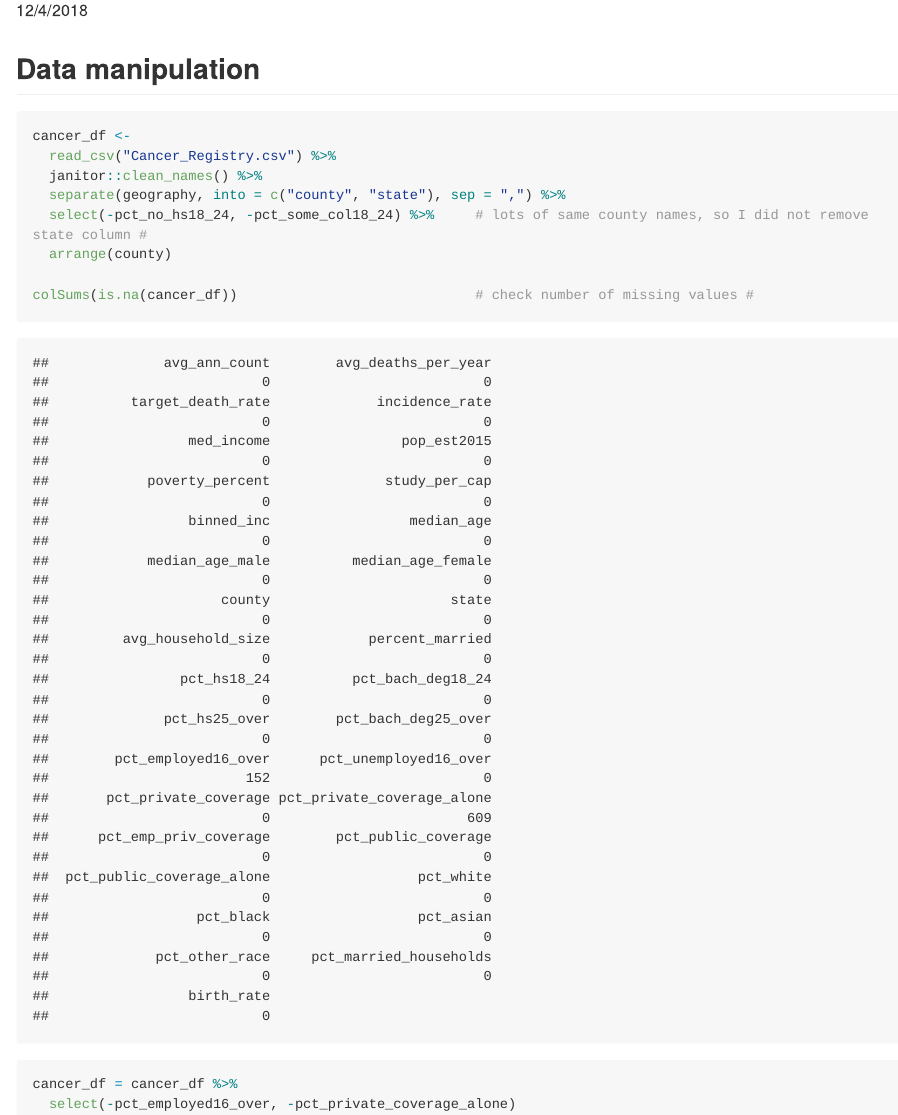
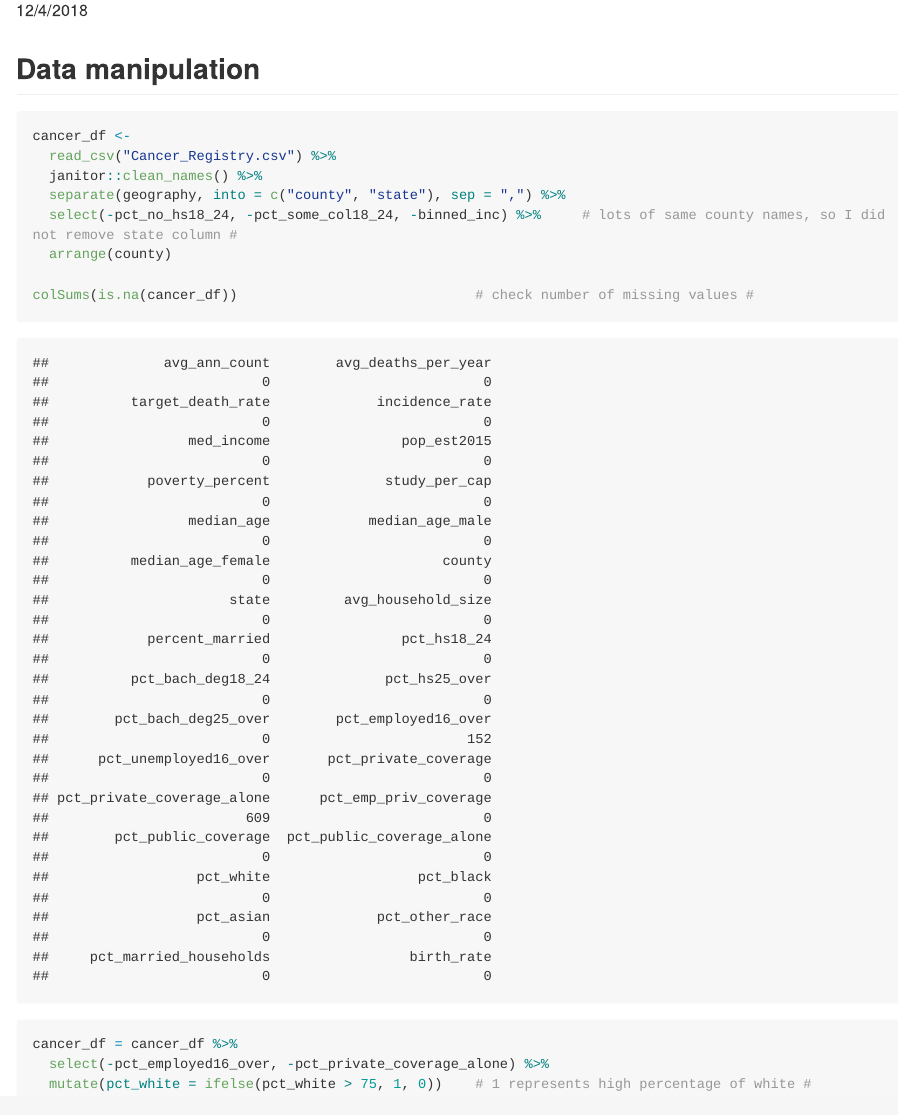
Before and after one commit to jackyan0320/p8130_group_project, an R Markdown document (Exploratory.Rmd): the page in a window 1100 px wide, from 110 px down. The pictures show the output file Exploratory.md that the author committed with the source, drawn offline in the style of GitHub; long lines of code are wrapped.

Commit message:
recode pct_white

````diff
--- a/Exploratory.Rmd
+++ b/Exploratory.Rmd
@@ -16,11 +16,13 @@ cancer_df <-
   read_csv("Cancer_Registry.csv") %>%
   janitor::clean_names() %>%
   separate(geography, into = c("county", "state"), sep = ",") %>%
-  select(-pct_no_hs18_24, -pct_some_col18_24) %>%     # lots of same county names, so I did not remove state column #
+  select(-pct_no_hs18_24, -pct_some_col18_24, -binned_inc) %>%     # lots of same county names, so I did not remove state column #
   arrange(county)
 
 colSums(is.na(cancer_df))                             # check number of missing values #
 cancer_df = cancer_df %>%
-  select(-pct_employed16_over, -pct_private_coverage_alone)
+  select(-pct_employed16_over, -pct_private_coverage_alone) %>%
+  mutate(pct_white = ifelse(pct_white > 75, 1, 0))    # 1 represents high percentage of white #
+
 
 ```
````
Also changed, not shown: Exploratory.md.
